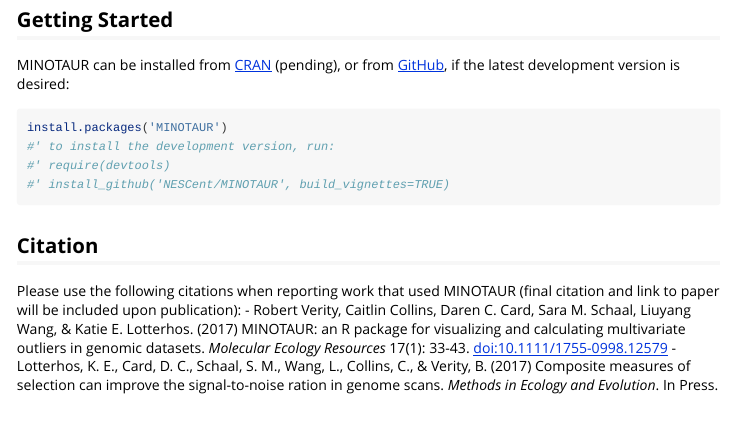
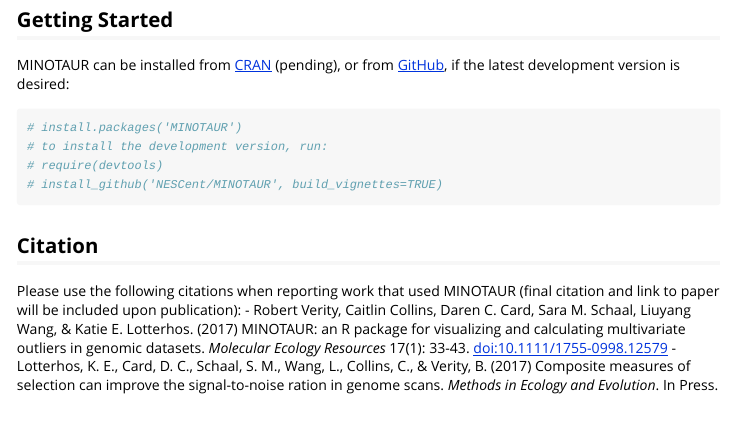
Before and after one commit to NESCent/MINOTAUR, an R Markdown document (vignettes/MINOTAUR.Rmd): the page in a window 1100 px wide, from 600 px down. Rendered offline with R 4.5, knitr and Pandoc, with nearby package versions; code that draws random numbers runs with fixed seeds of ours; some code elsewhere in the file could not run offline; long lines of code are wrapped.

Commit message:
commented cran install to fix github installation

````diff
--- a/vignettes/MINOTAUR.Rmd
+++ b/vignettes/MINOTAUR.Rmd
@@ -19,10 +19,10 @@
 MINOTAUR can be installed from [CRAN](http://cran.rstudio.com/package=MINOTAUR) (pending), or from [GitHub](http://github.com/NESCent/MINOTAUR), if the latest development version is desired:
 
 ```{r eval=FALSE}
-install.packages('MINOTAUR')
-#' to install the development version, run:
-#' require(devtools)
-#' install_github('NESCent/MINOTAUR', build_vignettes=TRUE)
+# install.packages('MINOTAUR')
+# to install the development version, run:
+# require(devtools)
+# install_github('NESCent/MINOTAUR', build_vignettes=TRUE)
 ```
 
 ## Citation
````
